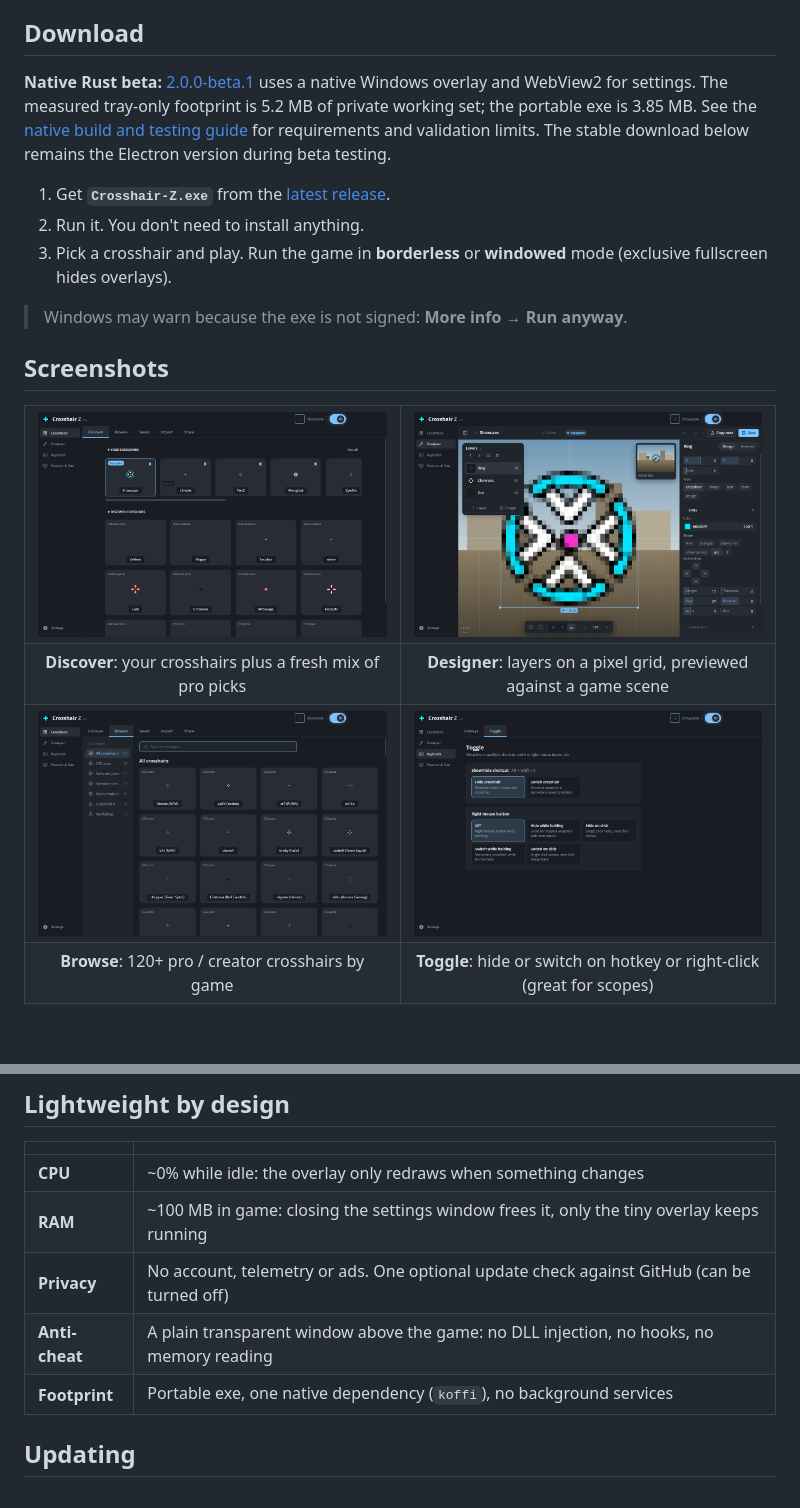
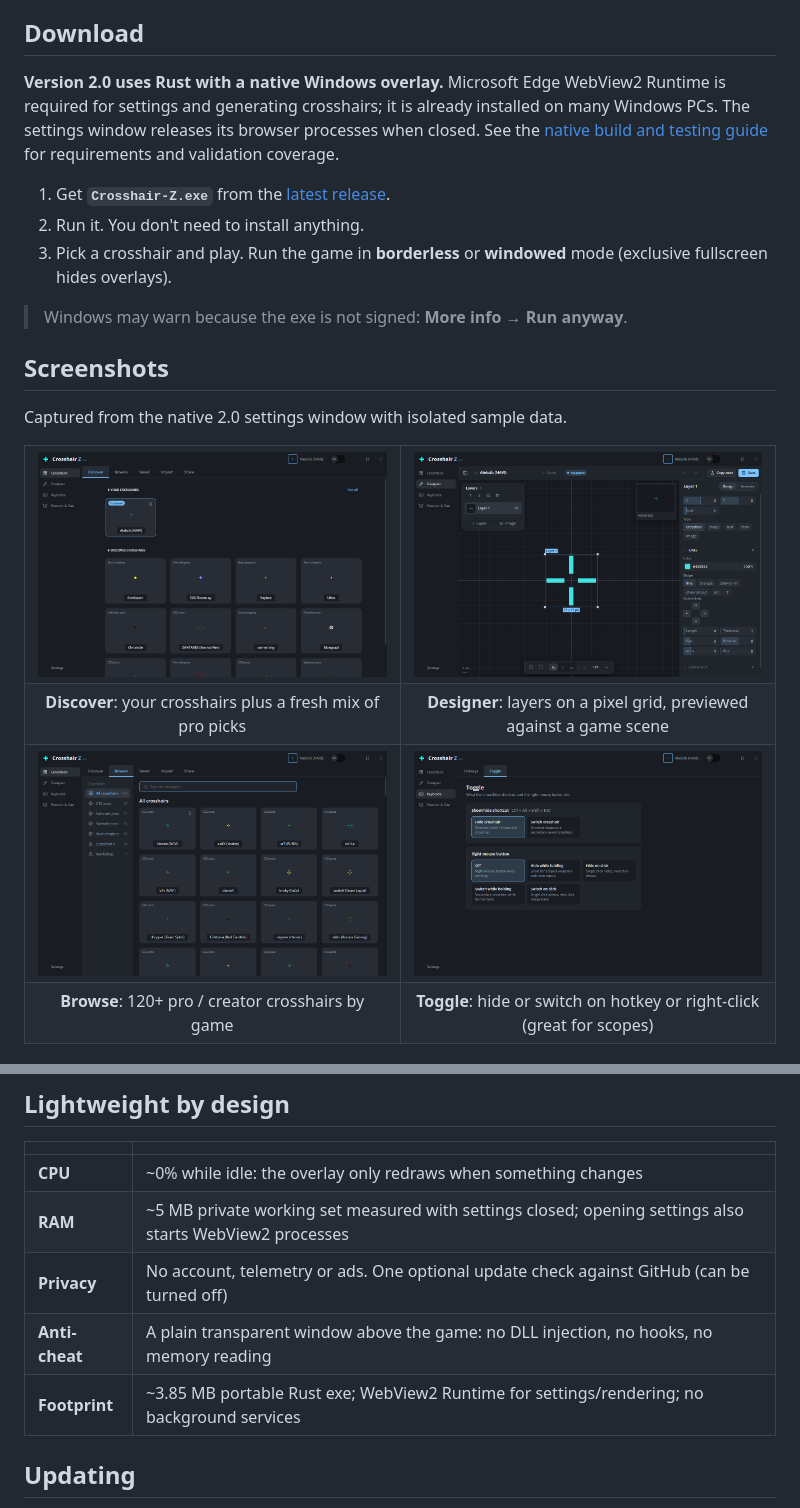
Before and after one commit to Nn1ff/crosshair-z, a Markdown page: README.md, 2 parts joined by grey strips. GitHub-like rendering; pictures changed too: docs/images/browse.png, docs/images/designer.png, docs/images/discover.png; blank space fills up the shorter version.

Commit message:
release: prepare native 2.0.0 and refresh repository presentation

```diff
--- a/README.md
+++ b/README.md
@@ -13,11 +13,10 @@
 
 ## Download
 
-**Native Rust beta:** [2.0.0-beta.1](https://github.com/Nn1ff/crosshair-z/releases/tag/v2.0.0-beta.1)
-uses a native Windows overlay and WebView2 for settings. The measured tray-only footprint is
-5.2 MB of private working set; the portable exe is 3.85 MB. See the
-[native build and testing guide](native/README.md) for requirements and validation limits.
-The stable download below remains the Electron version during beta testing.
+**Version 2.0 uses Rust with a native Windows overlay.** Microsoft Edge WebView2 Runtime
+is required for settings and generating crosshairs; it is already installed on many Windows PCs.
+The settings window releases its browser processes when closed. See the
+[native build and testing guide](native/README.md) for requirements and validation coverage.
 
 1. Get **`Crosshair-Z.exe`** from the [latest release](https://github.com/Nn1ff/crosshair-z/releases/latest).
 2. Run it. You don't need to install anything.
@@ -26,6 +25,8 @@ The stable download below remains the Electron version during beta testing.
 > Windows may warn because the exe is not signed: **More info → Run anyway**.
 
 ## Screenshots
+
+Captured from the native 2.0 settings window with isolated sample data.
 
 <table>
   <tr>
@@ -72,10 +73,10 @@ The stable download below remains the Electron version during beta testing.
 | | |
 |---|---|
 | **CPU** | ~0% while idle: the overlay only redraws when something changes |
-| **RAM** | ~100 MB in game: closing the settings window frees it, only the tiny overlay keeps running |
+| **RAM** | ~5 MB private working set measured with settings closed; opening settings also starts WebView2 processes |
 | **Privacy** | No account, telemetry or ads. One optional update check against GitHub (can be turned off) |
 | **Anti-cheat** | A plain transparent window above the game: no DLL injection, no hooks, no memory reading |
-| **Footprint** | Portable exe, one native dependency (`koffi`), no background services |
+| **Footprint** | ~3.85 MB portable Rust exe; WebView2 Runtime for settings/rendering; no background services |
 
 ## Updating
 
```
Also changed, not shown: other parts of README.md (+27 -6 lines), docs/releases/2.0.0.md (added, +40 -0 lines), native/README.md (+8 -8 lines), docs/images/banner.png (deleted), 6 other files.
